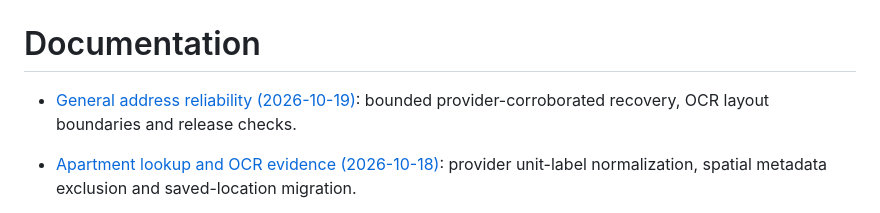
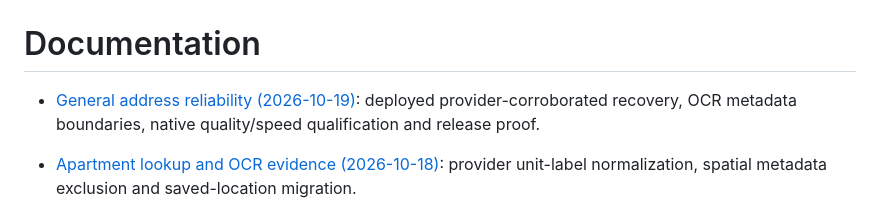
Before and after one commit to javaDevJT/RouteListToTesla, a Markdown page: docs/README.md, the part around the change. GitHub-like rendering.

Commit message:
docs: record verified general recovery release [skip ci]

```diff
--- a/docs/README.md
+++ b/docs/README.md
@@ -1,6 +1,6 @@
 # Documentation
 
-- [General address reliability (2026-10-19)](general-address-reliability-2026-10-19.md): bounded provider-corroborated recovery, OCR layout boundaries and release checks.
+- [General address reliability (2026-10-19)](general-address-reliability-2026-10-19.md): deployed provider-corroborated recovery, OCR metadata boundaries, native quality/speed qualification and release proof.
 
 - [Apartment lookup and OCR evidence (2026-10-18)](southfield-address-and-ocr-evidence-2026-10-18.md): provider unit-label normalization, spatial metadata exclusion and saved-location migration.
 
```
Also changed, not shown: docs/general-address-reliability-2026-10-19.md (+34 -5 lines).
